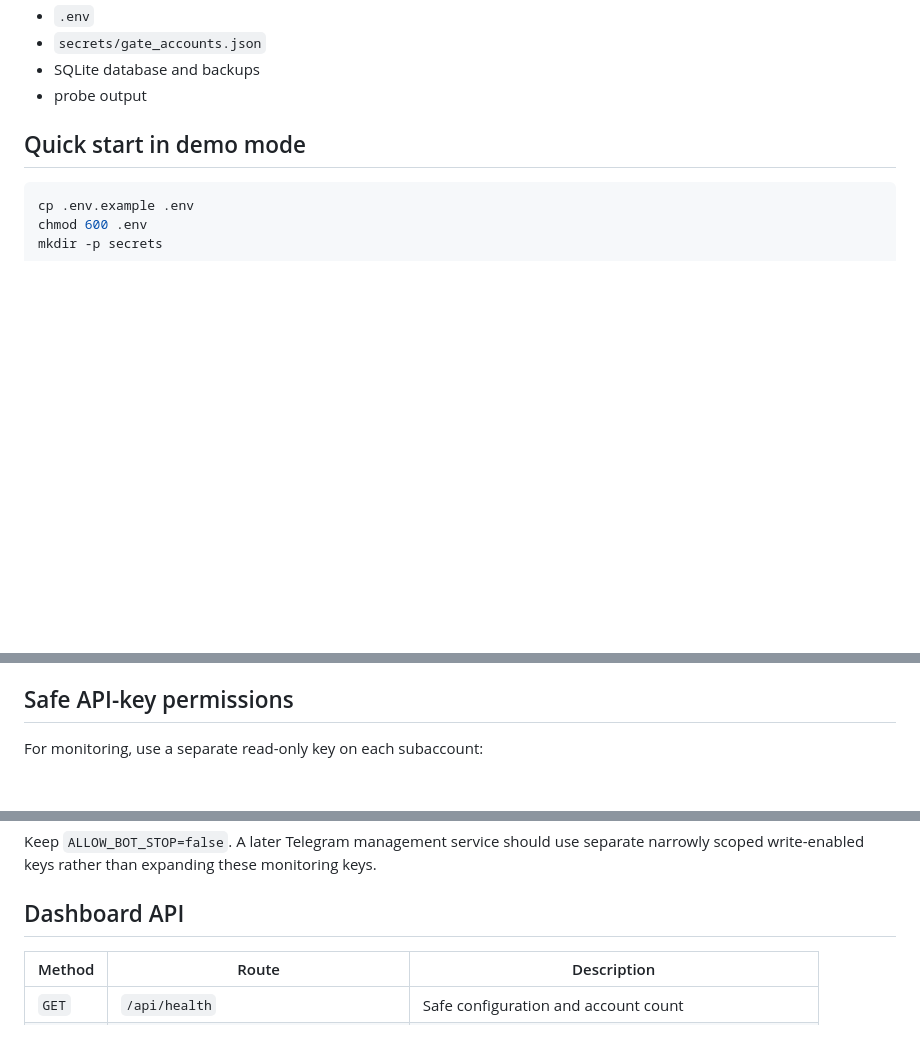
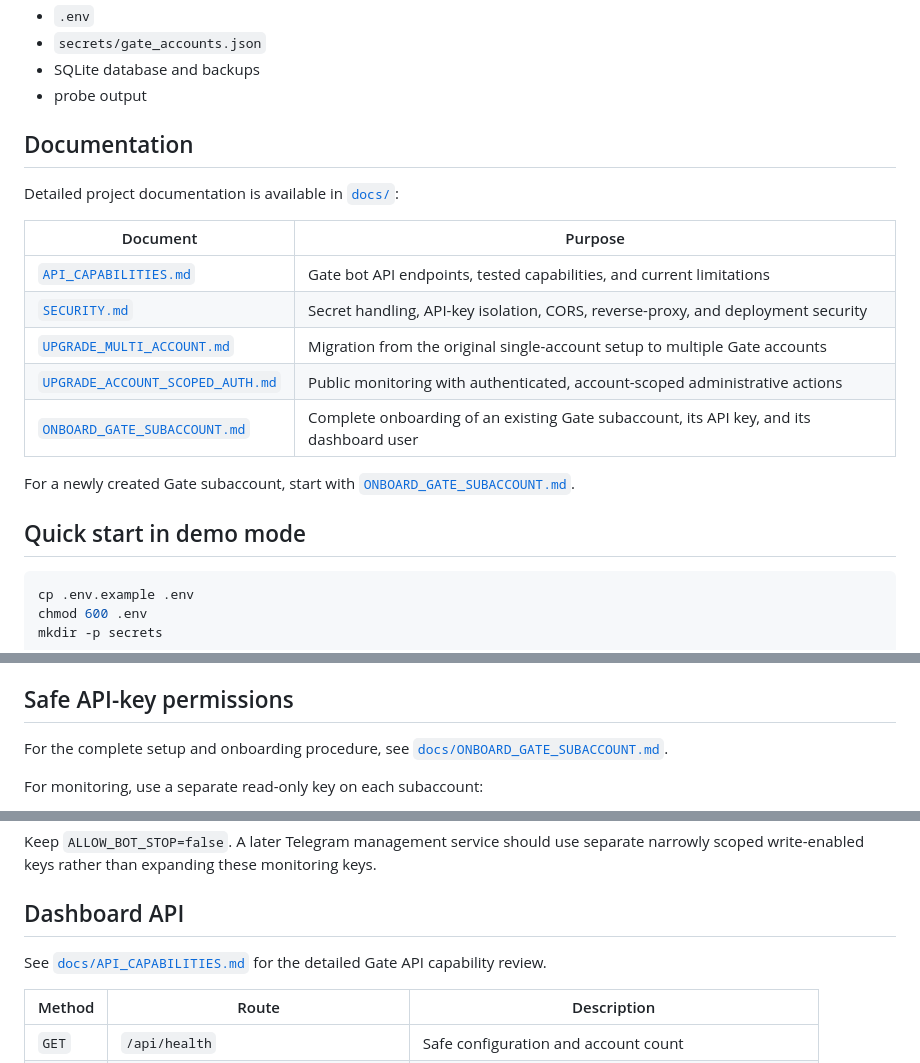
Before and after one commit to Zolpho/gate-bot-dashboard, a Markdown page: README.md, 3 parts joined by grey strips. Drawn GitHub-style; blank space fills up the shorter version.

Commit message:
Document Gate subaccount onboarding

```diff
--- a/README.md
+++ b/README.md
@@ -41,6 +41,20 @@ GitHub stores source code only. These stay on Ubuntu and are ignored by Git:
 - `secrets/gate_accounts.json`
 - SQLite database and backups
 - probe output
+
+## Documentation
+
+Detailed project documentation is available in [`docs/`](docs/):
+
+| Document | Purpose |
+|---|---|
+| [`API_CAPABILITIES.md`](docs/API_CAPABILITIES.md) | Gate bot API endpoints, tested capabilities, and current limitations |
+| [`SECURITY.md`](docs/SECURITY.md) | Secret handling, API-key isolation, CORS, reverse-proxy, and deployment security |
+| [`UPGRADE_MULTI_ACCOUNT.md`](docs/UPGRADE_MULTI_ACCOUNT.md) | Migration from the original single-account setup to multiple Gate accounts |
+| [`UPGRADE_ACCOUNT_SCOPED_AUTH.md`](docs/UPGRADE_ACCOUNT_SCOPED_AUTH.md) | Public monitoring with authenticated, account-scoped administrative actions |
+| [`ONBOARD_GATE_SUBACCOUNT.md`](docs/ONBOARD_GATE_SUBACCOUNT.md) | Complete onboarding of an existing Gate subaccount, its API key, and its dashboard user |
+
+For a newly created Gate subaccount, start with [`ONBOARD_GATE_SUBACCOUNT.md`](docs/ONBOARD_GATE_SUBACCOUNT.md).
 
 ## Quick start in demo mode
 
@@ -178,6 +192,8 @@ The first live startup automatically:
 
 ## Safe API-key permissions
 
+For the complete setup and onboarding procedure, see [`docs/ONBOARD_GATE_SUBACCOUNT.md`](docs/ONBOARD_GATE_SUBACCOUNT.md).
+
 For monitoring, use a separate read-only key on each subaccount:
 
 - Bots: Read Only
@@ -192,6 +208,8 @@ For monitoring, use a separate read-only key on each subaccount:
 Keep `ALLOW_BOT_STOP=false`. A later Telegram management service should use separate narrowly scoped write-enabled keys rather than expanding these monitoring keys.
 
 ## Dashboard API
+
+See [`docs/API_CAPABILITIES.md`](docs/API_CAPABILITIES.md) for the detailed Gate API capability review.
 
 | Method | Route | Description |
 |---|---|---|
```
Also changed, not shown: other parts of README.md (+4 -0 lines).
